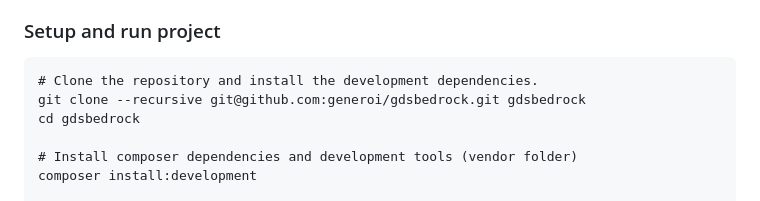
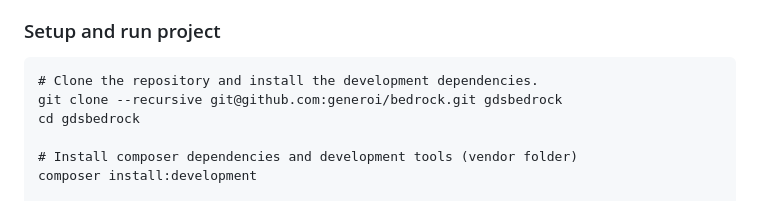
Before and after one commit to generoi/bedrock, a Markdown page: README.md, the part around the change. Rendered like a GitHub page.

Commit message:
Update README.md
Git address update

```diff
--- a/README.md
+++ b/README.md
@@ -89,7 +89,7 @@ your global `auth.json` usually located at `~/.composer/auth.json` should end up
 ### Setup and run project
 
     # Clone the repository and install the development dependencies.
-    git clone --recursive git@github.com:generoi/gdsbedrock.git gdsbedrock
+    git clone --recursive git@github.com:generoi/bedrock.git gdsbedrock
     cd gdsbedrock
 
     # Install composer dependencies and development tools (vendor folder)
```
